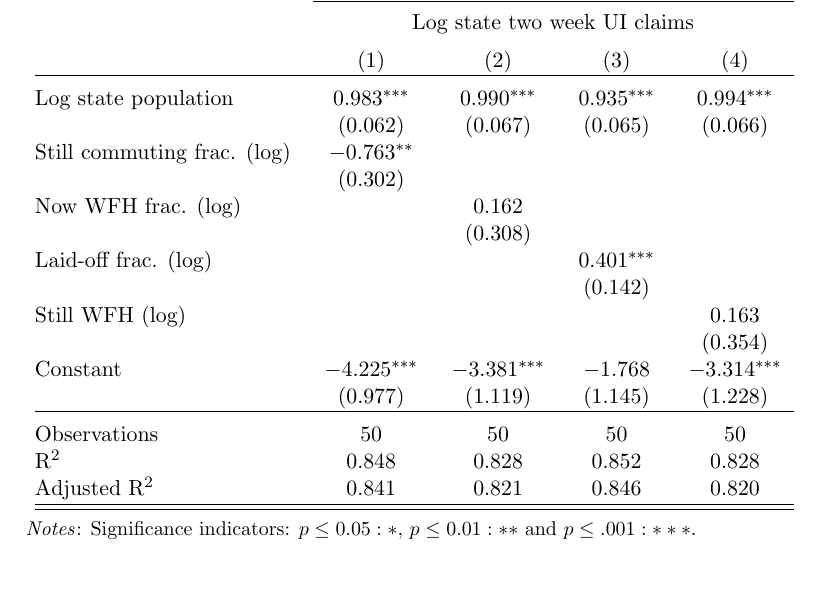
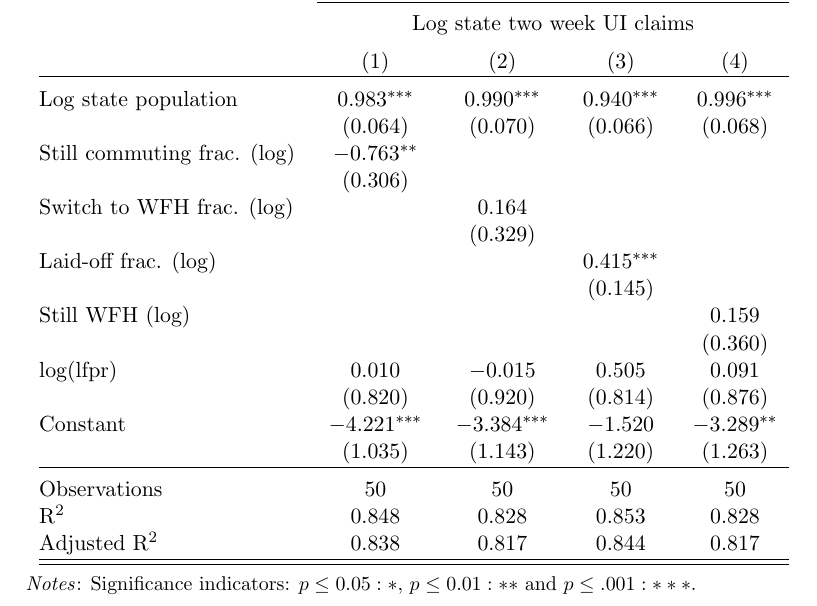
Before and after one commit to johnjosephhorton/remote_work, a LaTeX paper (writeup_may8/remote_work.tex, which reads writeup_may8/tables/ui.tex): part of page 8 of 15 before the commit and part of page 8 of 16 after it, cut so that both start at the same text, the shorter picture padded with empty space. Compiled offline with pdfLaTeX.

```diff
--- a/writeup_may8/tables/ui.tex
+++ b/writeup_may8/tables/ui.tex
@@ -11,22 +11,24 @@
 \\[-1.8ex] & \multicolumn{4}{c}{Log state two week UI claims} \\
 \\[-1.8ex] & (1) & (2) & (3) & (4)\\
 \hline \\[-1.8ex]
- Log state population & 0.983$^{***}$ & 0.990$^{***}$ & 0.935$^{***}$ & 0.994$^{***}$ \\
-  & (0.062) & (0.067) & (0.065) & (0.066) \\
+ Log state population & 0.983$^{***}$ & 0.990$^{***}$ & 0.940$^{***}$ & 0.996$^{***}$ \\
+  & (0.064) & (0.070) & (0.066) & (0.068) \\
   Still commuting frac. (log) & $-$0.763$^{**}$ &  &  &  \\
-  & (0.302) &  &  &  \\
-  Now WFH frac. (log) &  & 0.162 &  &  \\
-  &  & (0.308) &  &  \\
-  Laid-off frac. (log) &  &  & 0.401$^{***}$ &  \\
-  &  &  & (0.142) &  \\
-  Still WFH (log) &  &  &  & 0.163 \\
-  &  &  &  & (0.354) \\
-  Constant & $-$4.225$^{***}$ & $-$3.381$^{***}$ & $-$1.768 & $-$3.314$^{***}$ \\
-  & (0.977) & (1.119) & (1.145) & (1.228) \\
+  & (0.306) &  &  &  \\
+  Switch to WFH frac. (log) &  & 0.164 &  &  \\
+  &  & (0.329) &  &  \\
+  Laid-off frac. (log) &  &  & 0.415$^{***}$ &  \\
+  &  &  & (0.145) &  \\
+  Still WFH (log) &  &  &  & 0.159 \\
+  &  &  &  & (0.360) \\
+  log(lfpr) & 0.010 & $-$0.015 & 0.505 & 0.091 \\
+  & (0.820) & (0.920) & (0.814) & (0.876) \\
+  Constant & $-$4.221$^{***}$ & $-$3.384$^{***}$ & $-$1.520 & $-$3.289$^{**}$ \\
+  & (1.035) & (1.143) & (1.220) & (1.263) \\
  \hline \\[-1.8ex]
 Observations & 50 & 50 & 50 & 50 \\
-R$^{2}$ & 0.848 & 0.828 & 0.852 & 0.828 \\
-Adjusted R$^{2}$ & 0.841 & 0.821 & 0.846 & 0.820 \\
+R$^{2}$ & 0.848 & 0.828 & 0.853 & 0.828 \\
+Adjusted R$^{2}$ & 0.838 & 0.817 & 0.844 & 0.817 \\
 \hline
 \hline \\[-1.8ex]
 \end{tabular}
```
Also changed, not shown: writeup_may8/plots/by_age.png (added), writeup_may8/plots/commute_vs_wfh.pdf, writeup_may8/plots/commute_vs_wfh.png, writeup_may8/plots/gender.pdf, writeup_may8/plots/gender.png, writeup_may8/plots/geo.pdf, writeup_may8/plots/geo.png, writeup_may8/plots/geo_laidoff.pdf, writeup_may8/plots/geo_laidoff.png, writeup_may8/plots/geo_still_commuting.pdf, writeup_may8/plots/geo_still_commuting.png, writeup_may8/plots/geo_wfh.pdf, writeup_may8/plots/geo_wfh.png, writeup_may8/plots/region.pdf, 3 more files.
